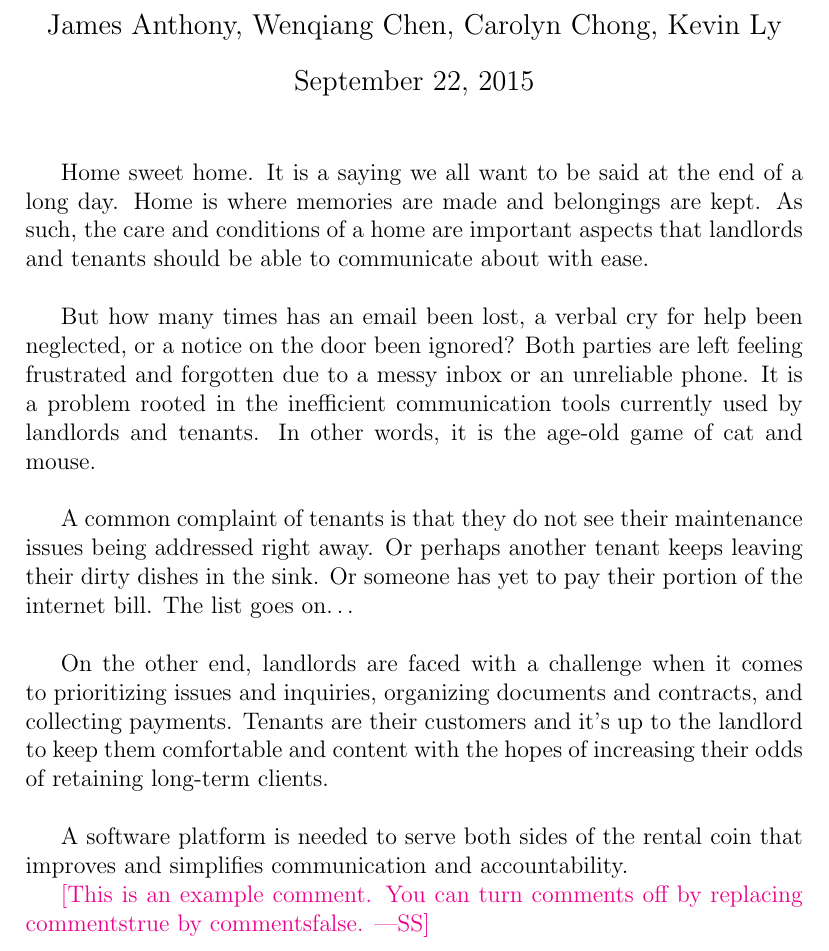
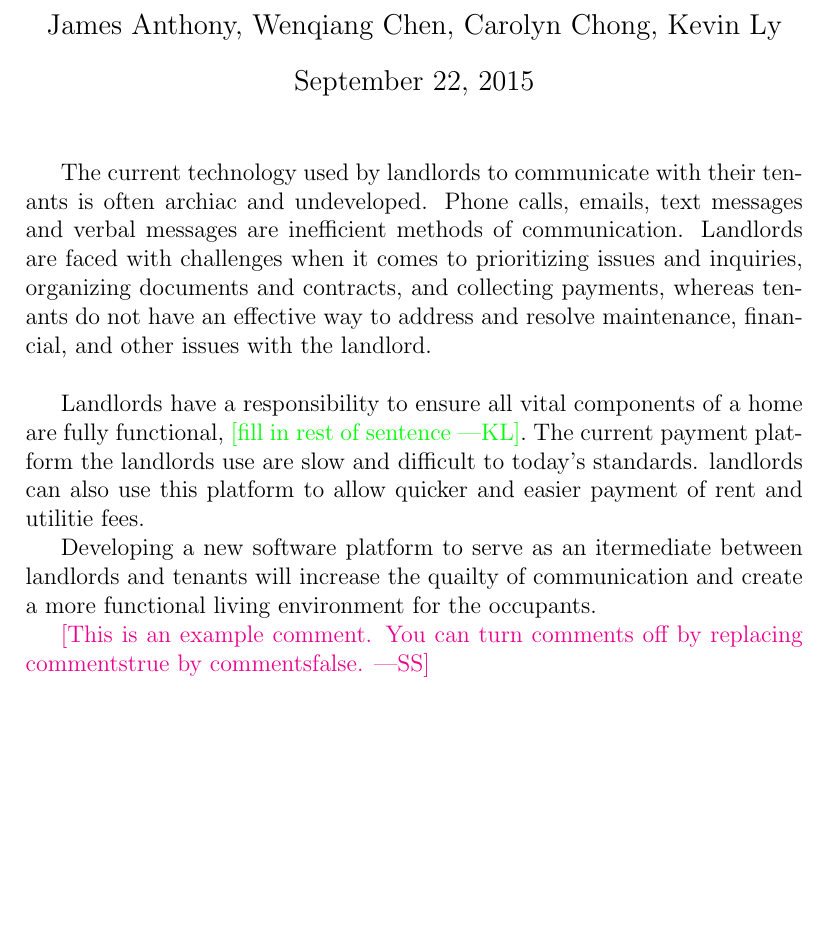
Before and after one commit to lyk2/quarters, a LaTeX document (Documents/Problem Statement/quarters_ProblemStatement.tex): part of the page, cut so that both start at the same text, the shorter picture padded with empty space. Compiled offline with pdfLaTeX.

Commit message:
problem statement update

```diff
--- a/Documents/Problem Statement/quarters_ProblemStatement.tex
+++ b/Documents/Problem Statement/quarters_ProblemStatement.tex
@@ -15,6 +15,7 @@
 
 \newcommand{\wss}[1]{\authornote{magenta}{SS}{#1}}
 \newcommand{\ds}[1]{\authornote{blue}{ND}{#1}}
+\newcommand{\kly}[1]{\authornote{green}{KL}{#1}}
 
 \begin{document}
 
@@ -24,18 +25,23 @@
 
 \maketitle
 
-Home sweet home. It is a saying we all want to be said at the end of a long day. Home is where memories are made and belongings are kept. As such, the care and conditions of a home are important aspects that landlords and tenants should be able to communicate about with ease. \\
+The current technology used by landlords to communicate with their tenants is
+often archiac and undeveloped. Phone calls, emails, text messages and verbal
+messages are inefficient methods of communication. Landlords are faced with
+challenges when it comes to prioritizing issues and inquiries, organizing
+documents and contracts, and collecting payments, whereas tenants do not have
+an effective way to address and resolve maintenance, financial, and other
+issues with the landlord. \\
 
-But how many times has an email been lost, a verbal cry for help been neglected, or a notice on the door been ignored? Both parties are left feeling frustrated and forgotten due to a messy inbox or an unreliable phone. It is a problem rooted in the inefficient communication tools currently used by landlords and tenants. In other words, it is the age-old game of cat and mouse.\\
+Landlords have a responsibility to ensure all vital components of a home are
+fully functional, \kly{fill in rest of sentence}.
+The current payment platform the landlords use are slow and difficult to today's standards.
+landlords can also use this platform to allow quicker and easier payment of
+rent and utilitie fees.
 
-A common complaint of tenants is that they do not see their maintenance issues being addressed right away. Or perhaps another tenant keeps leaving their dirty dishes in the sink. Or someone has yet to pay their portion of the internet bill. The list goes on\ldots \\
-
-On the other end, landlords are faced with a challenge when it comes to prioritizing issues and inquiries, organizing documents and contracts, and collecting payments. Tenants are their customers and it's up to the landlord to keep them comfortable and content with the hopes of increasing their odds of retaining long-term clients.\\
-
-A software platform is needed to serve both sides of the rental coin that improves and simplifies communication and accountability.
-
-
-
+Developing a new software platform to serve as an itermediate between
+landlords and tenants will increase the quailty of communication
+and create a more functional living environment for the occupants.
 
 \wss{This is an example comment.  You can turn comments off by replacing
   commentstrue by commentsfalse.}
```
